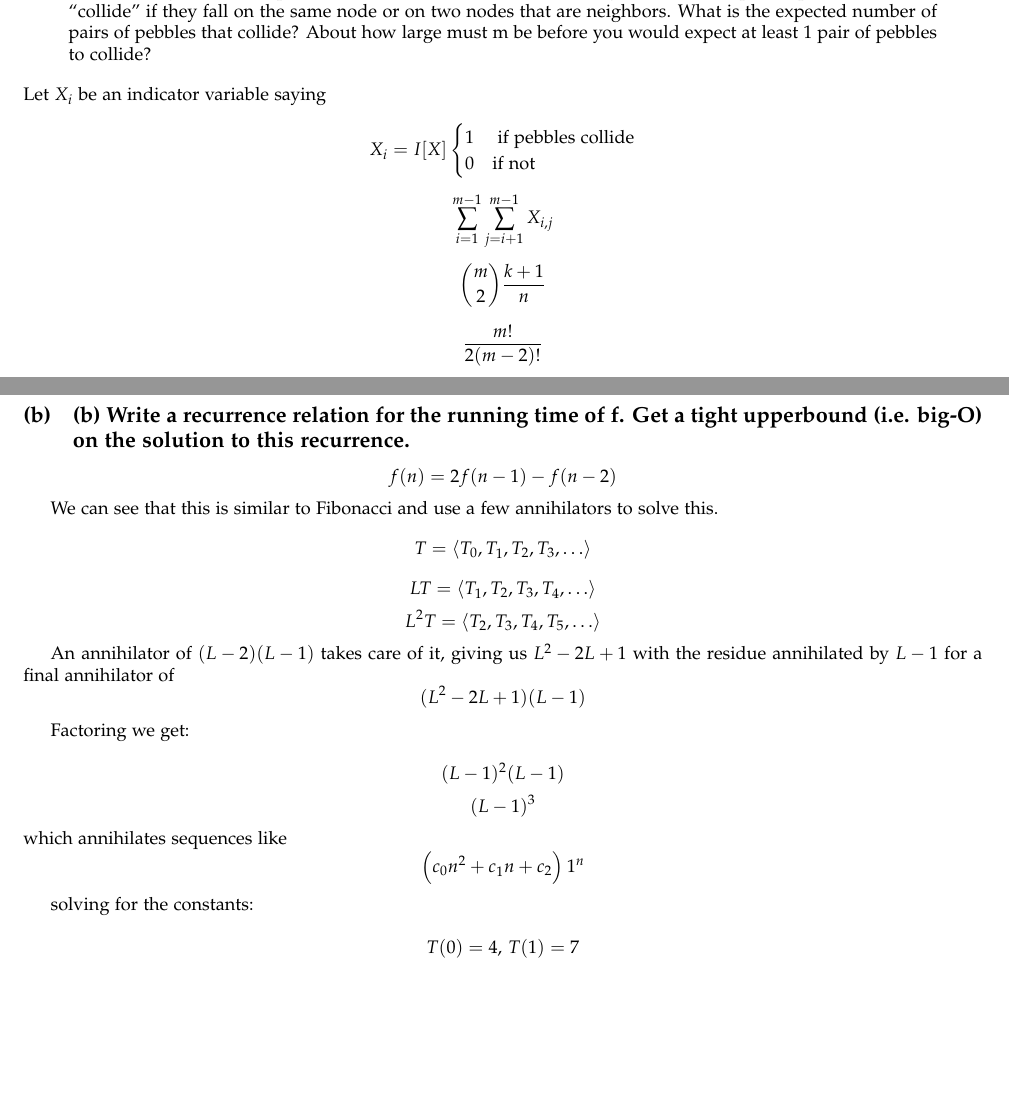
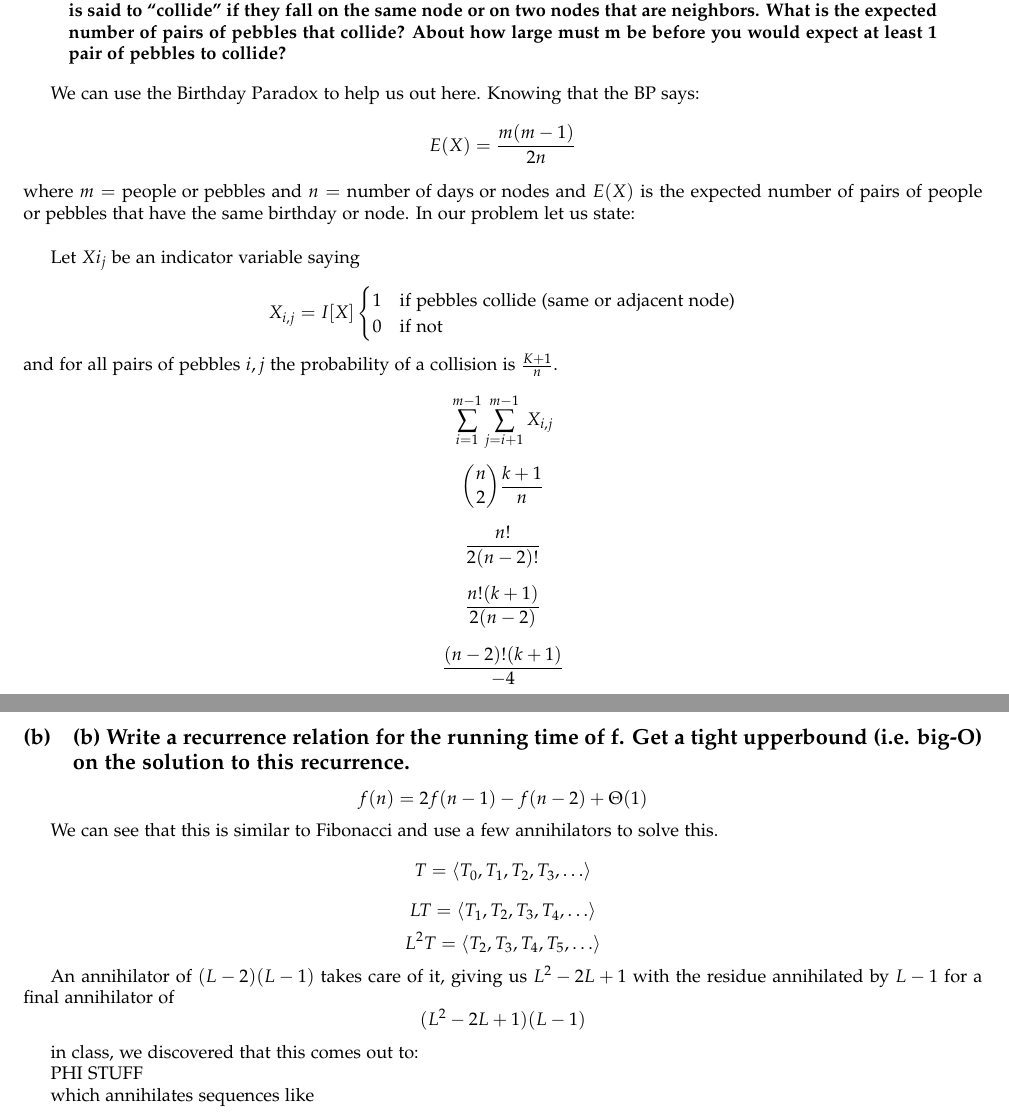
Before and after one commit to A-Rahaman/analysis-of-algorithms, a LaTeX problem sheet (hw2/hw2_writeup.tex): two parts of pages 2 and 4 of 6, joined at a grey line, cut so that both start at the same text, the shorter picture padded with empty space. Compiled offline with pdfLaTeX.

Commit message:
updated problems

```diff
--- a/hw2/hw2_writeup.tex
+++ b/hw2/hw2_writeup.tex
@@ -116,29 +117,42 @@ breaklinks=false,pdfborder={0 0 1},backref=false,colorlinks=false]
 \section{pebbles and graphs}
 
 \begin{quote}
-	You toss m pebbles onto the n nodes of a k-regular undirected graph (recall
-	that a graph is k-regular if every node has degree k). Each pebble lands on
-	a node selected uniformly at random. A pair of pebbles is said to ``collide''
-	if they fall on the same node or on two nodes that are neighbors. What is
-	the expected number of pairs of pebbles that collide? About how large must
-	m be before you would expect at least 1 pair of pebbles to collide?
+	\textbf{You toss m pebbles onto the n nodes of a k-regular undirected graph (recall
+		that a graph is k-regular if every node has degree k). Each pebble lands on
+		a node selected uniformly at random. A pair of pebbles is said to ``collide''
+		if they fall on the same node or on two nodes that are neighbors. What is
+		the expected number of pairs of pebbles that collide? About how large must
+	m be before you would expect at least 1 pair of pebbles to collide?}
 \end{quote}
-Let $X_i$ be an indicator variable saying
+
+We can use the Birthday Paradox to help us out here. Knowing that the BP says:
+\[ E(X) = \frac{m(m-1)}{2n} \]
+where $m = \text{people or pebbles}$ and $n = \text{number of days or nodes}$
+and $E(X)$ is the expected number of pairs of people or pebbles that have the
+same birthday or node. In our problem let us state:\\
+
+Let $X{i_j}$ be an indicator variable saying
 
 \[
-	X_i = I[X]
+	X_{i,j} = I[X]
 	\begin{cases}
-		1 & \text{ if pebbles collide} \\
+		1 & \text{if pebbles collide (same or adjacent node)} \\
 		0 & \text{if not }
 	\end{cases}
 \]
+and for all pairs of pebbles $i,j$ the probability of a collision is
+$\frac{K+1}{n}$.
 
 
 \[ \sum_{i=1}^{m-1} \sum_{j=i+1}^{m-1} X_{i,j} \]
 
-\[ {m \choose 2} \frac{k+1}{n} \]
+\[ {n \choose 2} \frac{k+1}{n} \]
 
-\[ \frac{m!}{2(m-2)!} \]
+\[ \frac{n!}{2(n-2)!} \]
+
+\[ \frac{n!(k+1)}{2(n-2)} \]
+
+\[ \frac{(n-2)!(k+1)}{-4} \]
 
 
 \section{Recurrence}
@@ -245,7 +253,7 @@ Inductive step:
 \subsection{(b) Write a recurrence relation for the running time of f. Get a tight
 upperbound (i.e. big-O) on the solution to this recurrence.}
 
-\[ f(n) = 2f(n-1) - f(n-2)  \]
+\[ f(n) = 2f(n-1) - f(n-2) + \Theta(1) \]
 
 We can see that this is similar to Fibonacci and use a few annihilators to
 solve this.
@@ -260,16 +268,13 @@ $ L^2 - 2L + 1 $ with the residue annihilated by $L-1$ for a final annihilator
 of
 \[ (L^2 - 2L + 1)(L-1) \]
 
-Factoring we get:
+in class, we discovered that this comes out to:
 
-\[ (L-1)^2(L-1) \]
-\[ (L-1)^3 \]
+PHI STUFF
+
 which annihilates sequences like
-\[ \left(c_0n^2 + c_1 n + c_2 \right) 1^n \]
 
-solving for the constants:
 
-\[ T(0) = 4, \, T(1) = 7 \]
 
 
 \section{Silly-Sort }
```
Also changed, not shown: hw2/hw2_writeup.tex (19 more changed lines).
